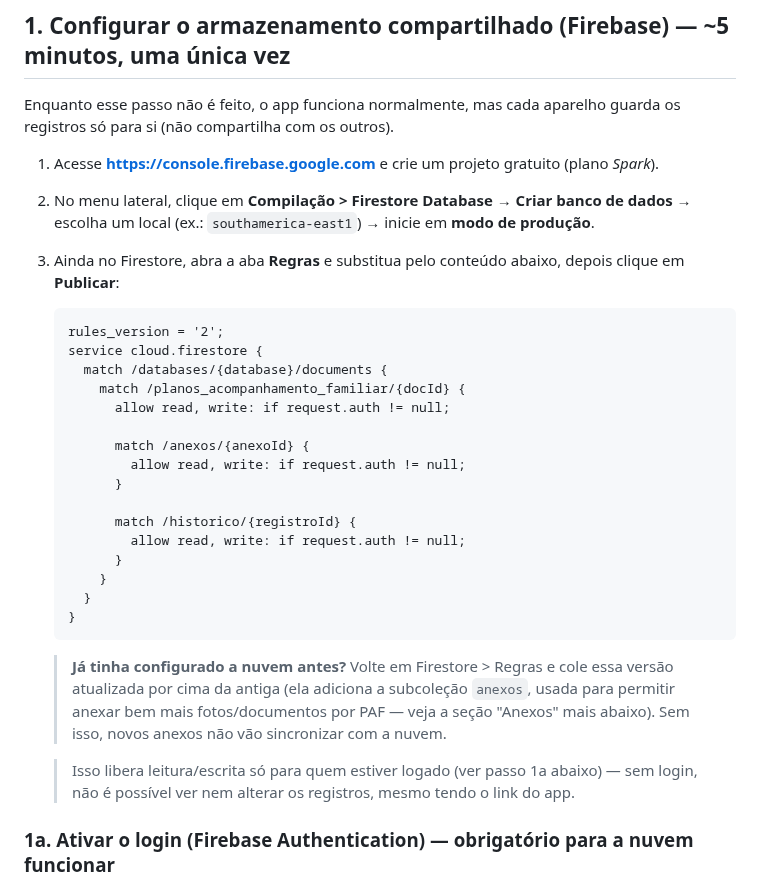
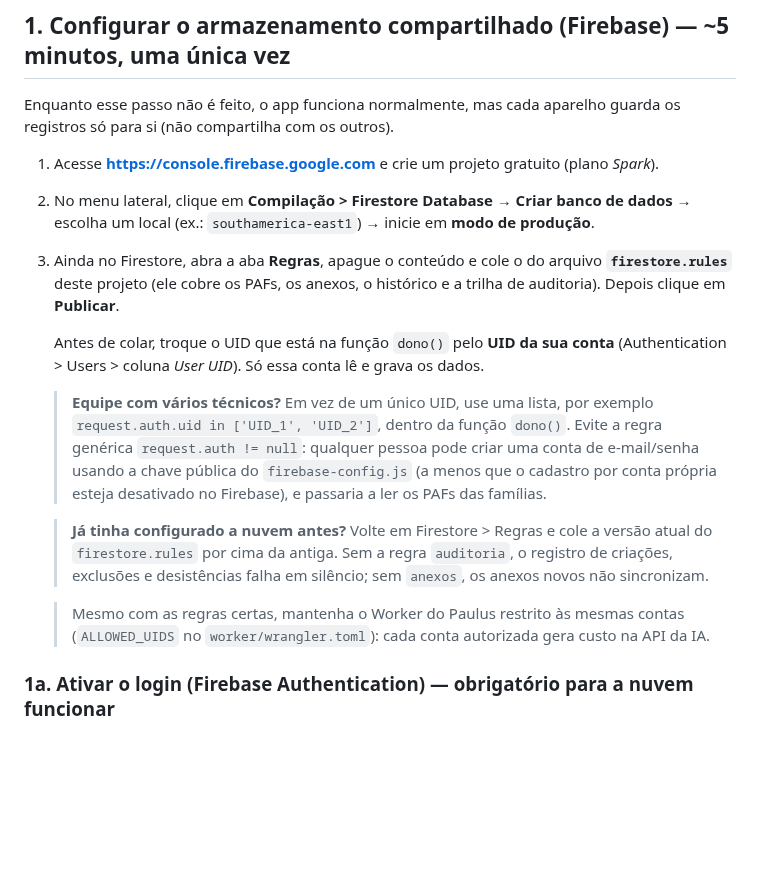
Before and after one commit to PaulusXavier/Projeto-Umbrela-PAIF, a Markdown page: README.md, the part around the change. Rendered like a GitHub page; blank space fills up the shorter version.

Commit message:
Revise Firestore rules and UID instructions in README
Updated Firestore rules instructions and added notes on UID management and worker restrictions.

````diff
--- a/README.md
+++ b/README.md
@@ -21,36 +21,26 @@ os registros só para si (não compartilha com os outros).
 1. Acesse **https://console.firebase.google.com** e crie um projeto gratuito (plano *Spark*).
 2. No menu lateral, clique em **Compilação > Firestore Database** → **Criar banco de dados**
    → escolha um local (ex.: `southamerica-east1`) → inicie em **modo de produção**.
-3. Ainda no Firestore, abra a aba **Regras** e substitua pelo conteúdo abaixo, depois
-   clique em **Publicar**:
+3. Ainda no Firestore, abra a aba **Regras**, apague o conteúdo e cole o do arquivo
+   **`firestore.rules`** deste projeto (ele cobre os PAFs, os anexos, o histórico e a
+   trilha de auditoria). Depois clique em **Publicar**.
 
-   ```
-   rules_version = '2';
-   service cloud.firestore {
-     match /databases/{database}/documents {
-       match /planos_acompanhamento_familiar/{docId} {
-         allow read, write: if request.auth != null;
+   Antes de colar, troque o UID que está na função `dono()` pelo **UID da sua conta**
+   (Authentication > Users > coluna *User UID*). Só essa conta lê e grava os dados.
 
-         match /anexos/{anexoId} {
-           allow read, write: if request.auth != null;
-         }
+   > **Equipe com vários técnicos?** Em vez de um único UID, use uma lista, por exemplo
+   > `request.auth.uid in ['UID_1', 'UID_2']`, dentro da função `dono()`. Evite a regra
+   > genérica `request.auth != null`: qualquer pessoa pode criar uma conta de e-mail/senha
+   > usando a chave pública do `firebase-config.js` (a menos que o cadastro por conta própria
+   > esteja desativado no Firebase), e passaria a ler os PAFs das famílias.
 
-         match /historico/{registroId} {
-           allow read, write: if request.auth != null;
-         }
-       }
-     }
-   }
-   ```
+   > **Já tinha configurado a nuvem antes?** Volte em Firestore > Regras e cole a versão
+   > atual do `firestore.rules` por cima da antiga. Sem a regra `auditoria`, o registro de
+   > criações, exclusões e desistências falha em silêncio; sem `anexos`, os anexos novos
+   > não sincronizam.
 
-   > **Já tinha configurado a nuvem antes?** Volte em Firestore > Regras e cole
-   > essa versão atualizada por cima da antiga (ela adiciona a subcoleção
-   > `anexos`, usada para permitir anexar bem mais fotos/documentos por PAF —
-   > veja a seção "Anexos" mais abaixo). Sem isso, novos anexos não vão
-   > sincronizar com a nuvem.
-
-   > Isso libera leitura/escrita só para quem estiver logado (ver passo 1a abaixo) —
-   > sem login, não é possível ver nem alterar os registros, mesmo tendo o link do app.
+   > Mesmo com as regras certas, mantenha o Worker do Paulus restrito às mesmas contas
+   > (`ALLOWED_UIDS` no `worker/wrangler.toml`): cada conta autorizada gera custo na API da IA.
 
 ### 1a. Ativar o login (Firebase Authentication) — obrigatório para a nuvem funcionar
 
````
